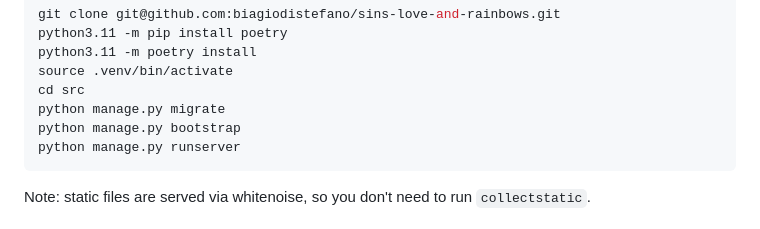
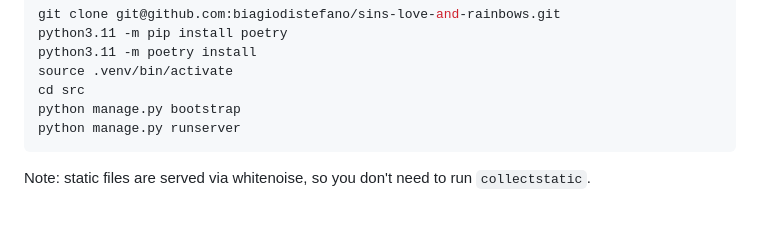
Before and after one commit to biagiodistefano/sins-love-and-rainbows, a Markdown page: README.md, the part around the change. GitHub-like rendering.

````diff
--- a/README.md
+++ b/README.md
@@ -84,7 +84,6 @@ python3.11 -m pip install poetry
 python3.11 -m poetry install
 source .venv/bin/activate
 cd src
-python manage.py migrate
 python manage.py bootstrap
 python manage.py runserver
 ```
````
